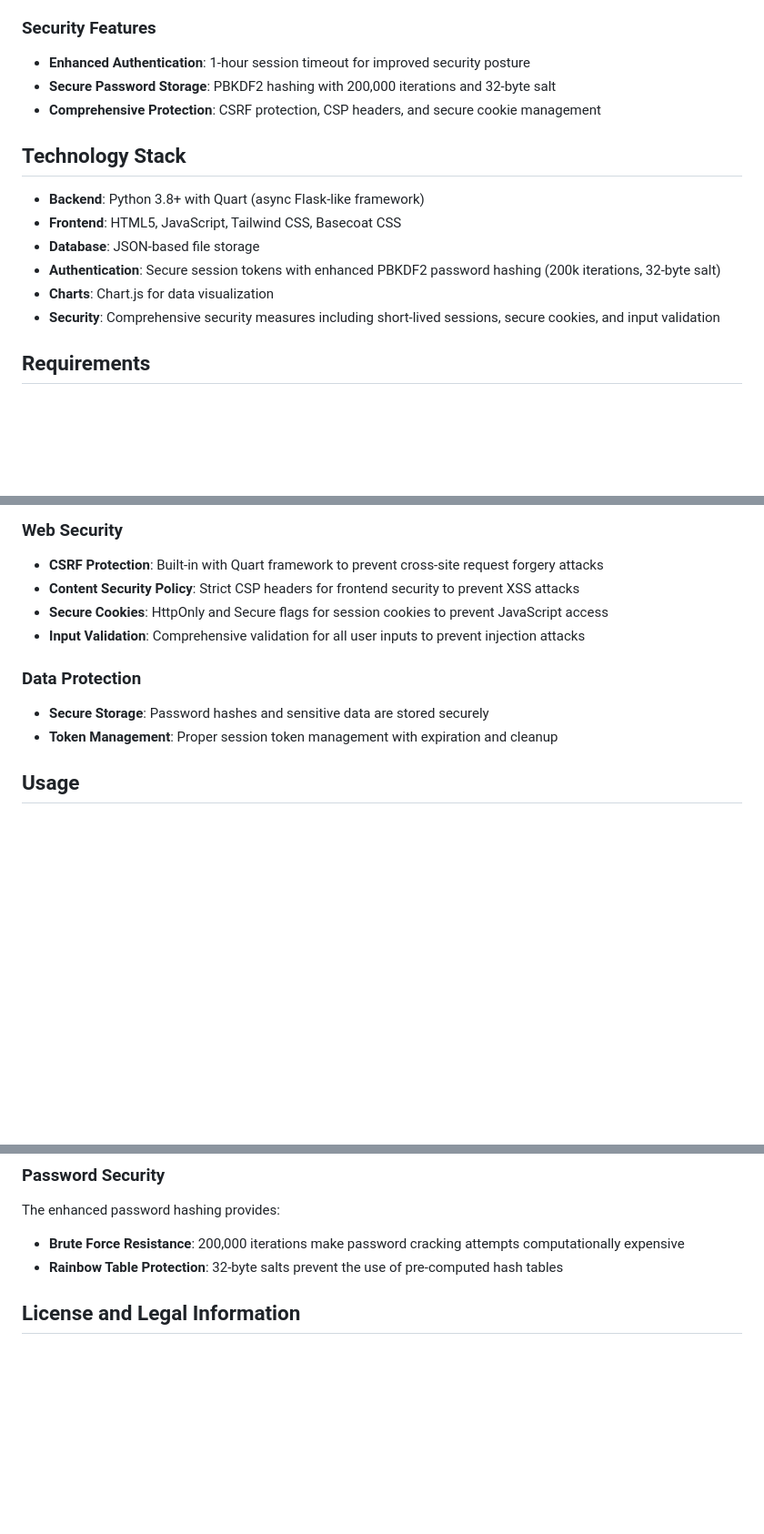
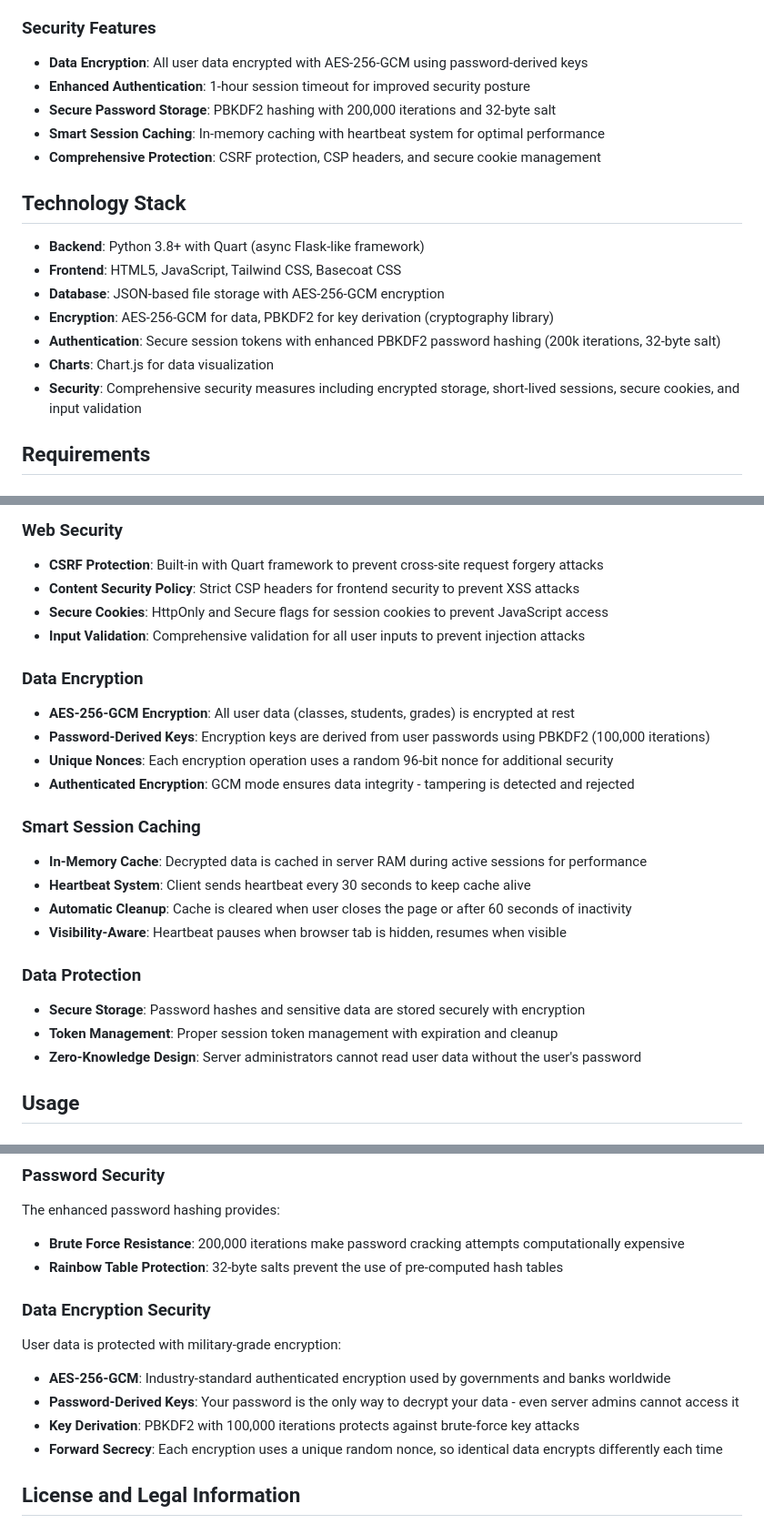
Before and after one commit to rwolf2467/EduGrade, a Markdown page: README.md, 3 parts joined by grey strips. Shown at 91% size. Rendered like a GitHub page; blank space fills up the shorter version.

Commit message:
feat: Enhance security features with AES-256-GCM encryption for user data and implement smart session caching

```diff
--- a/README.md
+++ b/README.md
@@ -29,18 +29,21 @@ EduGrade is a modern, security-focused web application for teachers to manage st
 - **Accessibility**: Built with modern web standards for better accessibility support
 
 ### Security Features
+- **Data Encryption**: All user data encrypted with AES-256-GCM using password-derived keys
 - **Enhanced Authentication**: 1-hour session timeout for improved security posture
 - **Secure Password Storage**: PBKDF2 hashing with 200,000 iterations and 32-byte salt
+- **Smart Session Caching**: In-memory caching with heartbeat system for optimal performance
 - **Comprehensive Protection**: CSRF protection, CSP headers, and secure cookie management
 
 ## Technology Stack
 
 - **Backend**: Python 3.8+ with Quart (async Flask-like framework)
 - **Frontend**: HTML5, JavaScript, Tailwind CSS, Basecoat CSS
-- **Database**: JSON-based file storage
+- **Database**: JSON-based file storage with AES-256-GCM encryption
+- **Encryption**: AES-256-GCM for data, PBKDF2 for key derivation (cryptography library)
 - **Authentication**: Secure session tokens with enhanced PBKDF2 password hashing (200k iterations, 32-byte salt)
 - **Charts**: Chart.js for data visualization
-- **Security**: Comprehensive security measures including short-lived sessions, secure cookies, and input validation
+- **Security**: Comprehensive security measures including encrypted storage, short-lived sessions, secure cookies, and input validation
 
 ## Requirements
 
@@ -172,9 +177,22 @@ edugrade/
 - **Secure Cookies**: HttpOnly and Secure flags for session cookies to prevent JavaScript access
 - **Input Validation**: Comprehensive validation for all user inputs to prevent injection attacks
 
+### Data Encryption
+- **AES-256-GCM Encryption**: All user data (classes, students, grades) is encrypted at rest
+- **Password-Derived Keys**: Encryption keys are derived from user passwords using PBKDF2 (100,000 iterations)
+- **Unique Nonces**: Each encryption operation uses a random 96-bit nonce for additional security
+- **Authenticated Encryption**: GCM mode ensures data integrity - tampering is detected and rejected
+
+### Smart Session Caching
+- **In-Memory Cache**: Decrypted data is cached in server RAM during active sessions for performance
+- **Heartbeat System**: Client sends heartbeat every 30 seconds to keep cache alive
+- **Automatic Cleanup**: Cache is cleared when user closes the page or after 60 seconds of inactivity
+- **Visibility-Aware**: Heartbeat pauses when browser tab is hidden, resumes when visible
+
 ### Data Protection
-- **Secure Storage**: Password hashes and sensitive data are stored securely
+- **Secure Storage**: Password hashes and sensitive data are stored securely with encryption
 - **Token Management**: Proper session token management with expiration and cleanup
+- **Zero-Knowledge Design**: Server administrators cannot read user data without the user's password
 
 ## Usage
 
@@ -281,6 +299,14 @@ The enhanced password hashing provides:
 - **Brute Force Resistance**: 200,000 iterations make password cracking attempts computationally expensive
 - **Rainbow Table Protection**: 32-byte salts prevent the use of pre-computed hash tables
 
+### Data Encryption Security
+User data is protected with military-grade encryption:
+
+- **AES-256-GCM**: Industry-standard authenticated encryption used by governments and banks worldwide
+- **Password-Derived Keys**: Your password is the only way to decrypt your data - even server admins cannot access it
+- **Key Derivation**: PBKDF2 with 100,000 iterations protects against brute-force key attacks
+- **Forward Secrecy**: Each encryption uses a unique random nonce, so identical data encrypts differently each time
+
 
 ## License and Legal Information
 
```
Also changed, not shown: other parts of README.md (+2 -0 lines).
